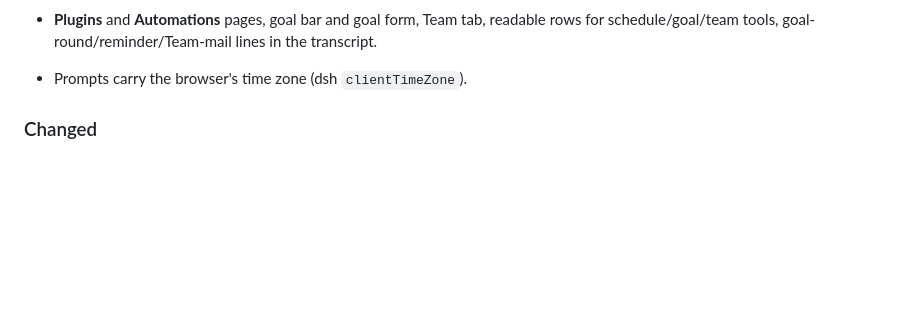
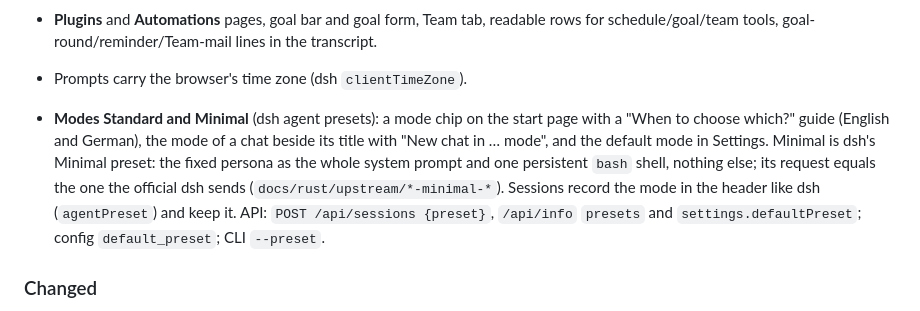
Before and after one commit to NavidYSZ/dsh-codex-rs, a Markdown page: CHANGELOG.md, the part around the change. Rendered like a GitHub page; blank space fills up the shorter version.

```diff
--- a/CHANGELOG.md
+++ b/CHANGELOG.md
@@ -23,6 +23,15 @@
   readable rows for schedule/goal/team tools, goal-round/reminder/Team-mail
   lines in the transcript.
 - Prompts carry the browser's time zone (dsh `clientTimeZone`).
+- **Modes Standard and Minimal** (dsh agent presets): a mode chip on the start
+  page with a "When to choose which?" guide (English and German), the mode of
+  a chat beside its title with "New chat in … mode", and the default mode in
+  Settings. Minimal is dsh's Minimal preset: the fixed persona as the whole
+  system prompt and one persistent `bash` shell, nothing else; its request
+  equals the one the official dsh sends (`docs/rust/upstream/*-minimal-*`).
+  Sessions record the mode in the header like dsh (`agentPreset`) and keep it.
+  API: `POST /api/sessions {preset}`, `/api/info` `presets` and
+  `settings.defaultPreset`; config `default_preset`; CLI `--preset`.
 
 ### Changed
 
```
Also changed, not shown: docs/rust/SPEC.md (+31 -4 lines).
